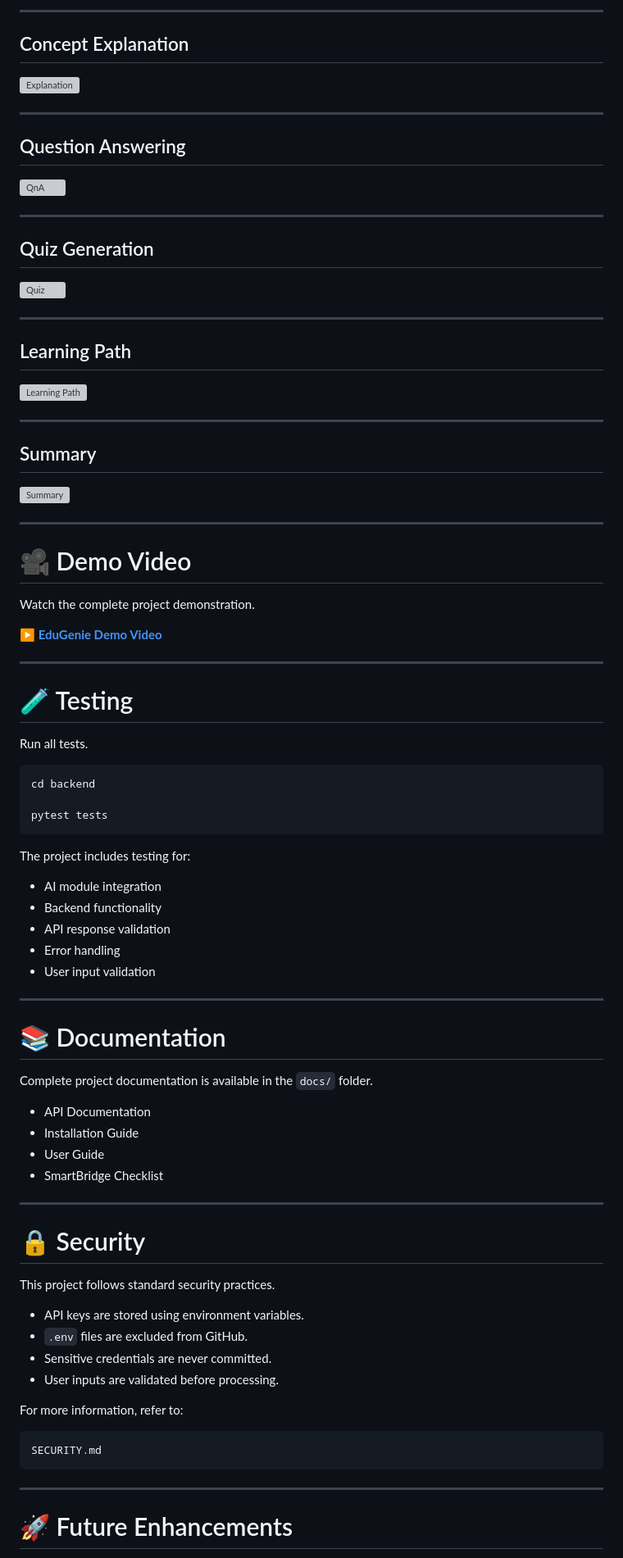
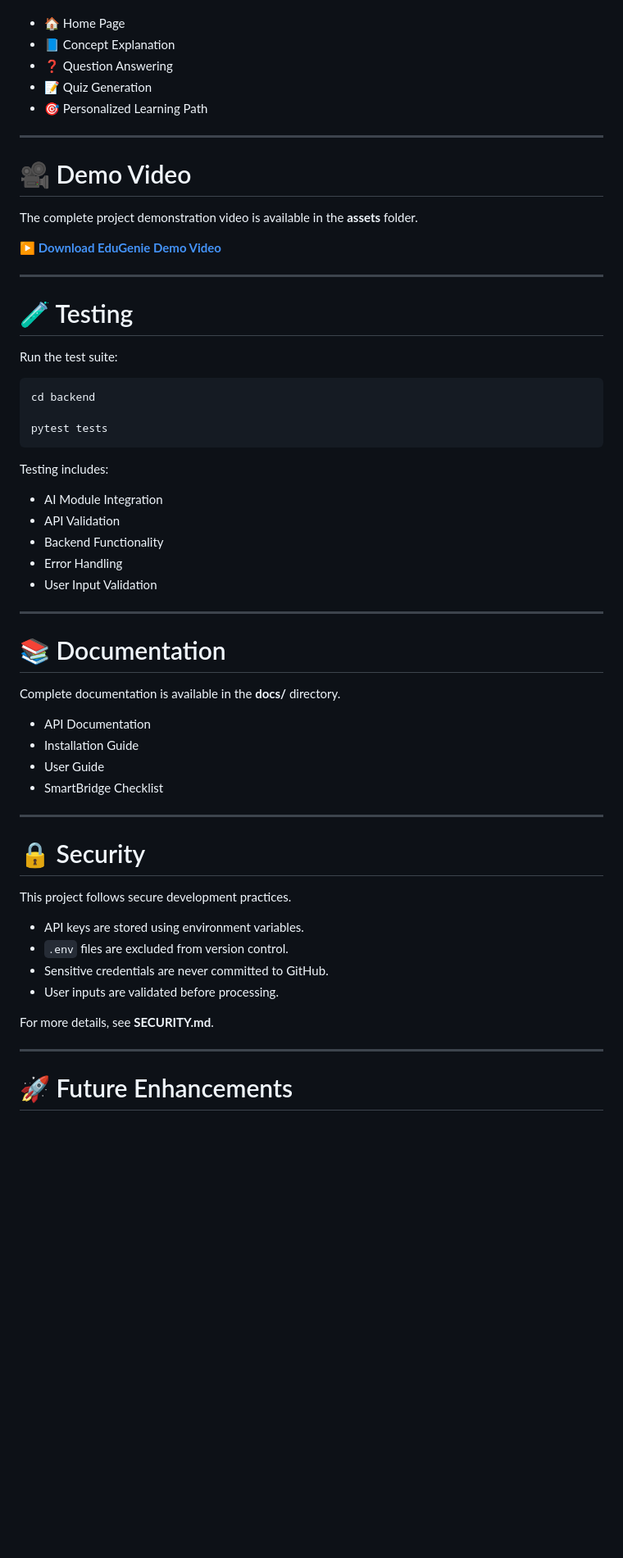
Before and after one commit to pranathiparimi3108/EduGenie, a Markdown page: README.md, the part around one of its changes. Shown at 82% size. GitHub-like rendering; blank space fills up the shorter version; grey boxes are pictures that could not be loaded.

````diff
--- a/README.md
+++ b/README.md
@@ -298,47 +277,23 @@ docs/API_DOCUMENTATION.md
 
----
-
-## Concept Explanation
-
-![Explanation](assets/screenshots/explanation.png)
-
----
-
-## Question Answering
-
-![QnA](assets/screenshots/qna.png)
-
----
-
-## Quiz Generation
-
-![Quiz](assets/screenshots/quiz.png)
-
----
-
-## Learning Path
-
-![Learning Path](assets/screenshots/learning_path.png)
-
----
-
-## Summary
-
-![Summary](assets/screenshots/summary.png)
+- 🏠 Home Page
+- 📘 Concept Explanation
+- ❓ Question Answering
+- 📝 Quiz Generation
+- 🎯 Personalized Learning Path
 
 ---
 
 # 🎥 Demo Video
 
-Watch the complete project demonstration.
+The complete project demonstration video is available in the **assets** folder.
 
-**▶ [EduGenie Demo Video](assets/demo/EduGenie_Demo.mp4)**
+**▶ [Download EduGenie Demo Video](assets/EduGenie_Demo.mp4)**
 
 ---
 
 # 🧪 Testing
 
-Run all tests.
+Run the test suite:
 
 ```bash
 cd backend
@@ -346,19 +301,19 @@ cd backend
 pytest tests
 ```
 
-The project includes testing for:
+Testing includes:
 
-- AI module integration
-- Backend functionality
-- API response validation
-- Error handling
-- User input validation
+- AI Module Integration
+- API Validation
+- Backend Functionality
+- Error Handling
+- User Input Validation
 
 ---
 
 # 📚 Documentation
 
-Complete project documentation is available in the `docs/` folder.
+Complete documentation is available in the **docs/** directory.
 
 - API Documentation
 - Installation Guide
@@ -369,18 +324,14 @@ Complete project documentation is available in the `docs/` folder.
 
 # 🔒 Security
 
-This project follows standard security practices.
+This project follows secure development practices.
 
 - API keys are stored using environment variables.
-- `.env` files are excluded from GitHub.
-- Sensitive credentials are never committed.
+- `.env` files are excluded from version control.
+- Sensitive credentials are never committed to GitHub.
 - User inputs are validated before processing.
 
-For more information, refer to:
-
-```
-SECURITY.md
-```
+For more details, see **SECURITY.md**.
 
 ---
 
````
Also changed, not shown: other parts of README.md (+84 -109 lines).
